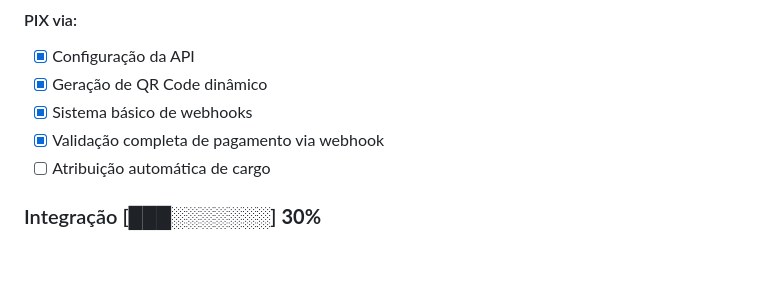
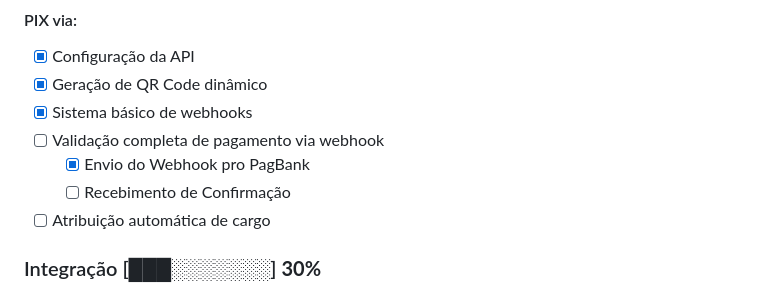
Before and after one commit to AnthonyLuciano/HugMe-DiscordBot, a Markdown page: README.md, the part around the change. GitHub-like rendering; blank space fills up the shorter version.

```diff
--- a/README.md
+++ b/README.md
@@ -30,7 +30,9 @@ O HugMe é uma aplicação backend escrita em **Python**, que oferece:
 - [x] Configuração da API
 - [x] Geração de QR Code dinâmico
 - [x] Sistema básico de webhooks
-- [x] Validação completa de pagamento via webhook
+- [ ] Validação completa de pagamento via webhook
+  - [x] Envio do Webhook pro PagBank
+  - [ ] Recebimento de Confirmação
 - [ ] Atribuição automática de cargo
 ### Integração [███░░░░░░░] **30%**
 #### Cartão de Crédito:
```
